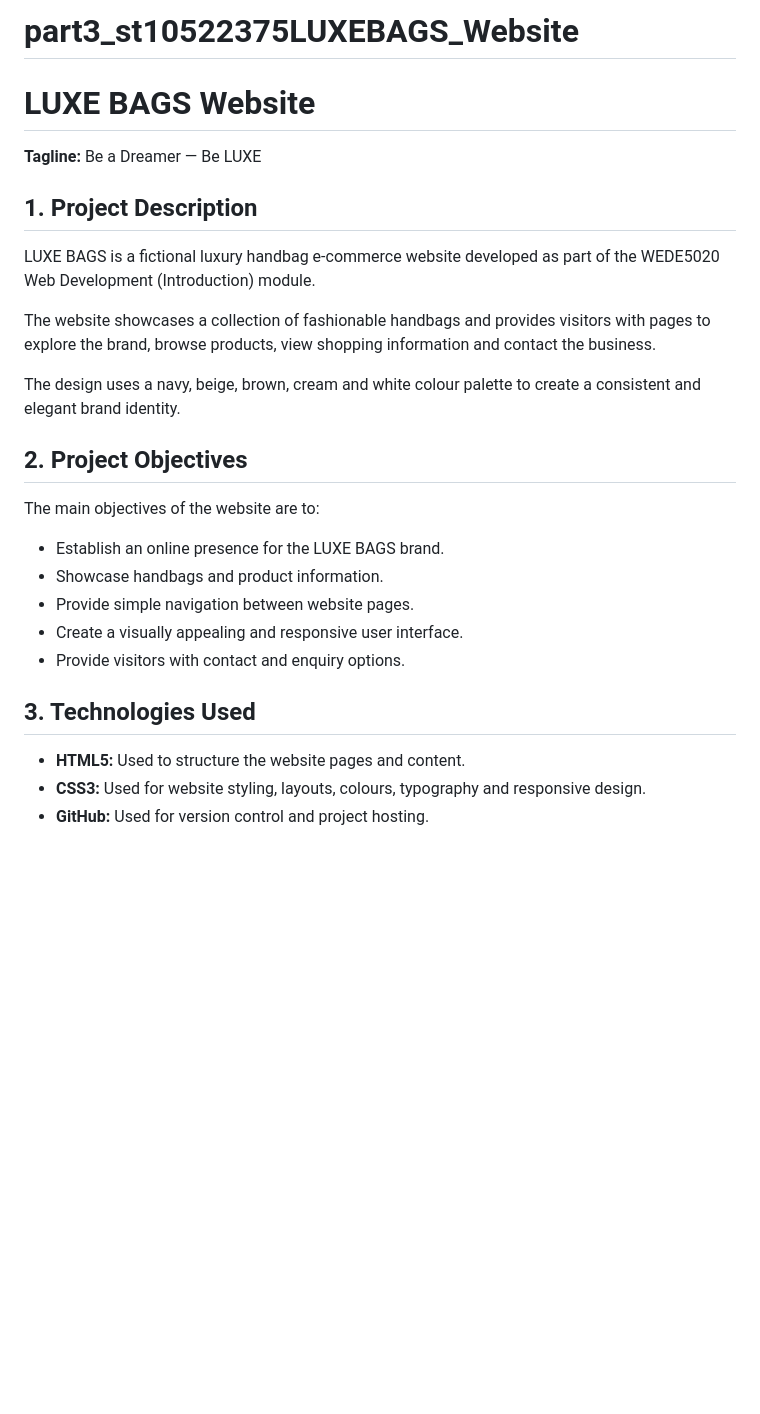
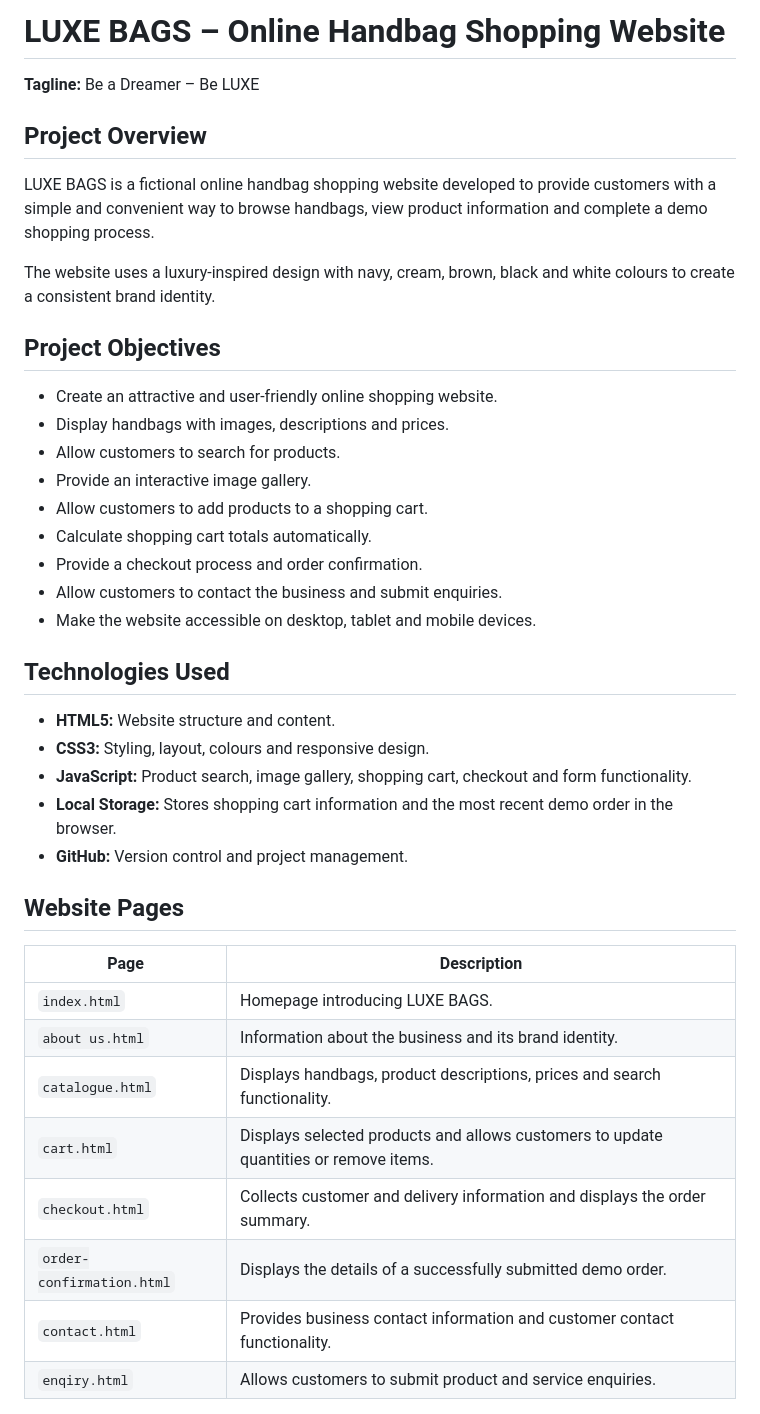
Before and after one commit to ayantando/part3_st10522375LUXEBAGS_Website, a Markdown page: README.md, the part around one of its changes. Drawn GitHub-style; blank space fills up the shorter version.

```diff
--- a/README.md
+++ b/README.md
@@ -1,29 +1,43 @@
-# part3_st10522375LUXEBAGS_Website
-# LUXE BAGS Website
+# LUXE BAGS – Online Handbag Shopping Website
 
-**Tagline:** Be a Dreamer — Be LUXE
+**Tagline:** Be a Dreamer – Be LUXE
 
-## 1. Project Description
+## Project Overview
 
-LUXE BAGS is a fictional luxury handbag e-commerce website developed as part of the WEDE5020 Web Development (Introduction) module.
+LUXE BAGS is a fictional online handbag shopping website developed to provide customers with a simple and convenient way to browse handbags, view product information and complete a demo shopping process.
 
-The website showcases a collection of fashionable handbags and provides visitors with pages to explore the brand, browse products, view shopping information and contact the business.
+The website uses a luxury-inspired design with navy, cream, brown, black and white colours to create a consistent brand identity.
 
-The design uses a navy, beige, brown, cream and white colour palette to create a consistent and elegant brand identity.
+## Project Objectives
 
-## 2. Project Objectives
+- Create an attractive and user-friendly online shopping website.
+- Display handbags with images, descriptions and prices.
+- Allow customers to search for products.
+- Provide an interactive image gallery.
+- Allow customers to add products to a shopping cart.
+- Calculate shopping cart totals automatically.
+- Provide a checkout process and order confirmation.
+- Allow customers to contact the business and submit enquiries.
+- Make the website accessible on desktop, tablet and mobile devices.
 
-The main objectives of the website are to:
+## Technologies Used
 
-- Establish an online presence for the LUXE BAGS brand.
-- Showcase handbags and product information.
-- Provide simple navigation between website pages.
-- Create a visually appealing and responsive user interface.
-- Provide visitors with contact and enquiry options.
+- **HTML5:** Website structure and content.
+- **CSS3:** Styling, layout, colours and responsive design.
+- **JavaScript:** Product search, image gallery, shopping cart, checkout and form functionality.
+- **Local Storage:** Stores shopping cart information and the most recent demo order in the browser.
+- **GitHub:** Version control and project management.
 
-## 3. Technologies Used
+## Website Pages
 
-- **HTML5:** Used to structure the website pages and content.
-- **CSS3:** Used for website styling, layouts, colours, typography and responsive design.
-- **GitHub:** Used for version control and project hosting.
+| Page | Description |
+|---|---|
+| `index.html` | Homepage introducing LUXE BAGS. |
+| `about us.html` | Information about the business and its brand identity. |
+| `catalogue.html` | Displays handbags, product descriptions, prices and search functionality. |
+| `cart.html` | Displays selected products and allows customers to update quantities or remove items. |
+| `checkout.html` | Collects customer and delivery information and displays the order summary. |
+| `order-confirmation.html` | Displays the details of a successfully submitted demo order. |
+| `contact.html` | Provides business contact information and customer contact functionality. |
+| `enqiry.html` | Allows customers to submit product and service enquiries. |
 
```
Also changed, not shown: other parts of README.md (+85 -62 lines).
